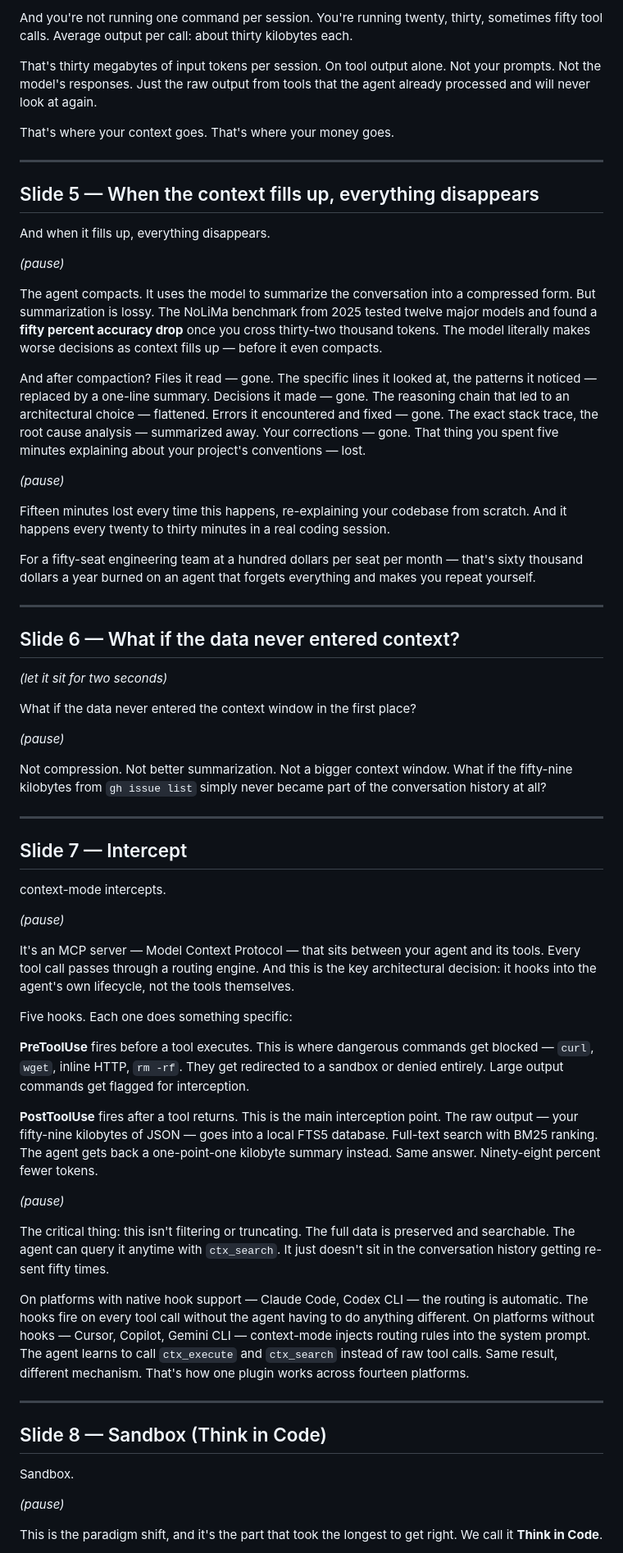
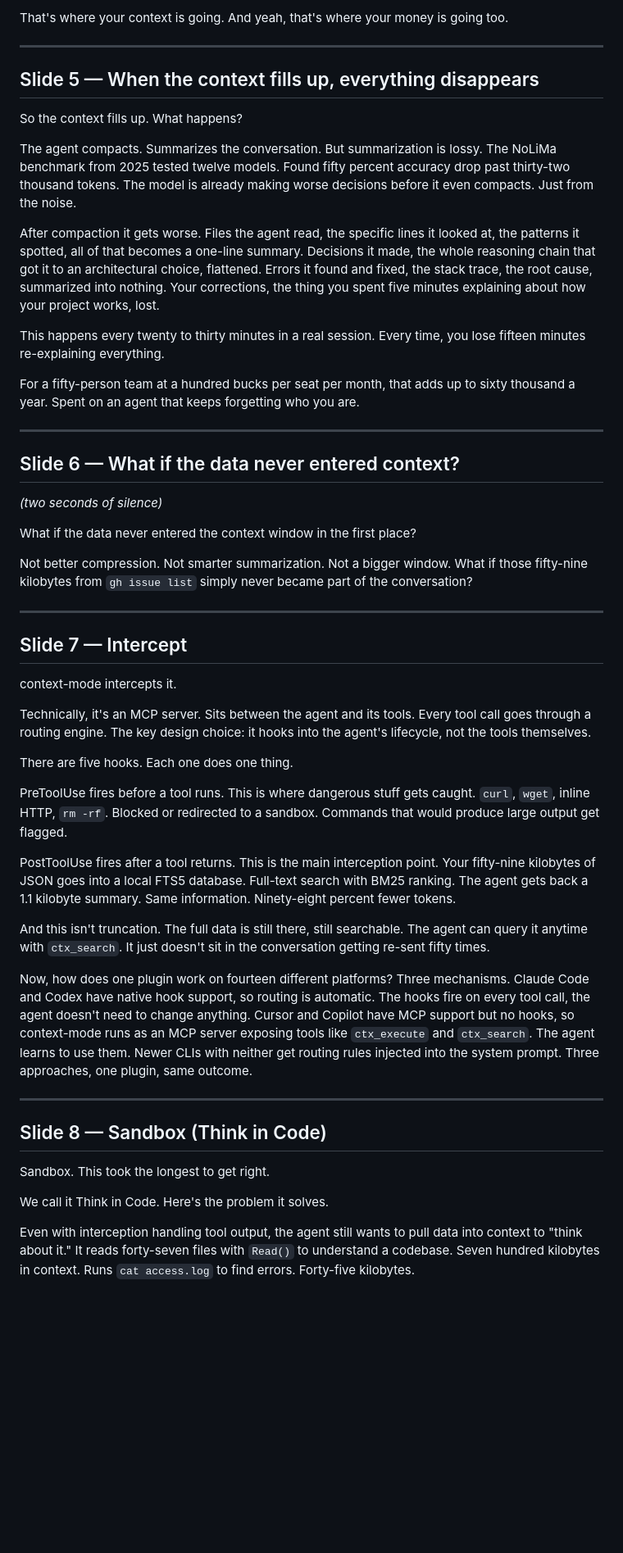
Before and after one commit to mksglu/clawcon-ankara, a Markdown page: SPEAKING_NOTES.md, the part around one of its changes. Shown at 82% size. GitHub-like rendering; blank space fills up the shorter version.

```diff
--- a/SPEAKING_NOTES.md
+++ b/SPEAKING_NOTES.md
@@ -71,69 +63,55 @@ Fifty turns in, that single command has cost you **seven hundred fifty thousand
 
-And you're not running one command per session. You're running twenty, thirty, sometimes fifty tool calls. Average output per call: about thirty kilobytes each.
-
-That's thirty megabytes of input tokens per session. On tool output alone. Not your prompts. Not the model's responses. Just the raw output from tools that the agent already processed and will never look at again.
-
-That's where your context goes. That's where your money goes.
+That's where your context is going. And yeah, that's where your money is going too.
 
 ---
 
 ## Slide 5 — When the context fills up, everything disappears
 
-And when it fills up, everything disappears.
+So the context fills up. What happens?
 
-*(pause)*
+The agent compacts. Summarizes the conversation. But summarization is lossy. The NoLiMa benchmark from 2025 tested twelve models. Found fifty percent accuracy drop past thirty-two thousand tokens. The model is already making worse decisions before it even compacts. Just from the noise.
 
-The agent compacts. It uses the model to summarize the conversation into a compressed form. But summarization is lossy. The NoLiMa benchmark from 2025 tested twelve major models and found a **fifty percent accuracy drop** once you cross thirty-two thousand tokens. The model literally makes worse decisions as context fills up — before it even compacts.
+After compaction it gets worse. Files the agent read, the specific lines it looked at, the patterns it spotted, all of that becomes a one-line summary. Decisions it made, the whole reasoning chain that got it to an architectural choice, flattened. Errors it found and fixed, the stack trace, the root cause, summarized into nothing. Your corrections, the thing you spent five minutes explaining about how your project works, lost.
 
-And after compaction? Files it read — gone. The specific lines it looked at, the patterns it noticed — replaced by a one-line summary. Decisions it made — gone. The reasoning chain that led to an architectural choice — flattened. Errors it encountered and fixed — gone. The exact stack trace, the root cause analysis — summarized away. Your corrections — gone. That thing you spent five minutes explaining about your project's conventions — lost.
+This happens every twenty to thirty minutes in a real session. Every time, you lose fifteen minutes re-explaining everything.
 
-*(pause)*
-
-Fifteen minutes lost every time this happens, re-explaining your codebase from scratch. And it happens every twenty to thirty minutes in a real coding session.
-
-For a fifty-seat engineering team at a hundred dollars per seat per month — that's sixty thousand dollars a year burned on an agent that forgets everything and makes you repeat yourself.
+For a fifty-person team at a hundred bucks per seat per month, that adds up to sixty thousand a year. Spent on an agent that keeps forgetting who you are.
 
 ---
 
 ## Slide 6 — What if the data never entered context?
 
-*(let it sit for two seconds)*
+*(two seconds of silence)*
 
 What if the data never entered the context window in the first place?
 
-*(pause)*
-
-Not compression. Not better summarization. Not a bigger context window. What if the fifty-nine kilobytes from `gh issue list` simply never became part of the conversation history at all?
+Not better compression. Not smarter summarization. Not a bigger window. What if those fifty-nine kilobytes from `gh issue list` simply never became part of the conversation?
 
 ---
 
 ## Slide 7 — Intercept
 
-context-mode intercepts.
+context-mode intercepts it.
 
-*(pause)*
+Technically, it's an MCP server. Sits between the agent and its tools. Every tool call goes through a routing engine. The key design choice: it hooks into the agent's lifecycle, not the tools themselves.
 
-It's an MCP server — Model Context Protocol — that sits between your agent and its tools. Every tool call passes through a routing engine. And this is the key architectural decision: it hooks into the agent's own lifecycle, not the tools themselves.
+There are five hooks. Each one does one thing.
 
-Five hooks. Each one does something specific:
+PreToolUse fires before a tool runs. This is where dangerous stuff gets caught. `curl`, `wget`, inline HTTP, `rm -rf`. Blocked or redirected to a sandbox. Commands that would produce large output get flagged.
 
-**PreToolUse** fires before a tool executes. This is where dangerous commands get blocked — `curl`, `wget`, inline HTTP, `rm -rf`. They get redirected to a sandbox or denied entirely. Large output commands get flagged for interception.
+PostToolUse fires after a tool returns. This is the main interception point. Your fifty-nine kilobytes of JSON goes into a local FTS5 database. Full-text search with BM25 ranking. The agent gets back a 1.1 kilobyte summary. Same information. Ninety-eight percent fewer tokens.
 
-**PostToolUse** fires after a tool returns. This is the main interception point. The raw output — your fifty-nine kilobytes of JSON — goes into a local FTS5 database. Full-text search with BM25 ranking. The agent gets back a one-point-one kilobyte summary instead. Same answer. Ninety-eight percent fewer tokens.
+And this isn't truncation. The full data is still there, still searchable. The agent can query it anytime with `ctx_search`. It just doesn't sit in the conversation getting re-sent fifty times.
 
-*(pause)*
-
-The critical thing: this isn't filtering or truncating. The full data is preserved and searchable. The agent can query it anytime with `ctx_search`. It just doesn't sit in the conversation history getting re-sent fifty times.
-
-On platforms with native hook support — Claude Code, Codex CLI — the routing is automatic. The hooks fire on every tool call without the agent having to do anything different. On platforms without hooks — Cursor, Copilot, Gemini CLI — context-mode injects routing rules into the system prompt. The agent learns to call `ctx_execute` and `ctx_search` instead of raw tool calls. Same result, different mechanism. That's how one plugin works across fourteen platforms.
+Now, how does one plugin work on fourteen different platforms? Three mechanisms. Claude Code and Codex have native hook support, so routing is automatic. The hooks fire on every tool call, the agent doesn't need to change anything. Cursor and Copilot have MCP support but no hooks, so context-mode runs as an MCP server exposing tools like `ctx_execute` and `ctx_search`. The agent learns to use them. Newer CLIs with neither get routing rules injected into the system prompt. Three approaches, one plugin, same outcome.
 
 ---
 
 ## Slide 8 — Sandbox (Think in Code)
 
-Sandbox.
+Sandbox. This took the longest to get right.
 
-*(pause)*
+We call it Think in Code. Here's the problem it solves.
 
-This is the paradigm shift, and it's the part that took the longest to get right. We call it **Think in Code**.
+Even with interception handling tool output, the agent still wants to pull data into context to "think about it." It reads forty-seven files with `Read()` to understand a codebase. Seven hundred kilobytes in context. Runs `cat access.log` to find errors. Forty-five kilobytes.
 
```
Also changed, not shown: other parts of SPEAKING_NOTES.md (+46 -78 lines).
